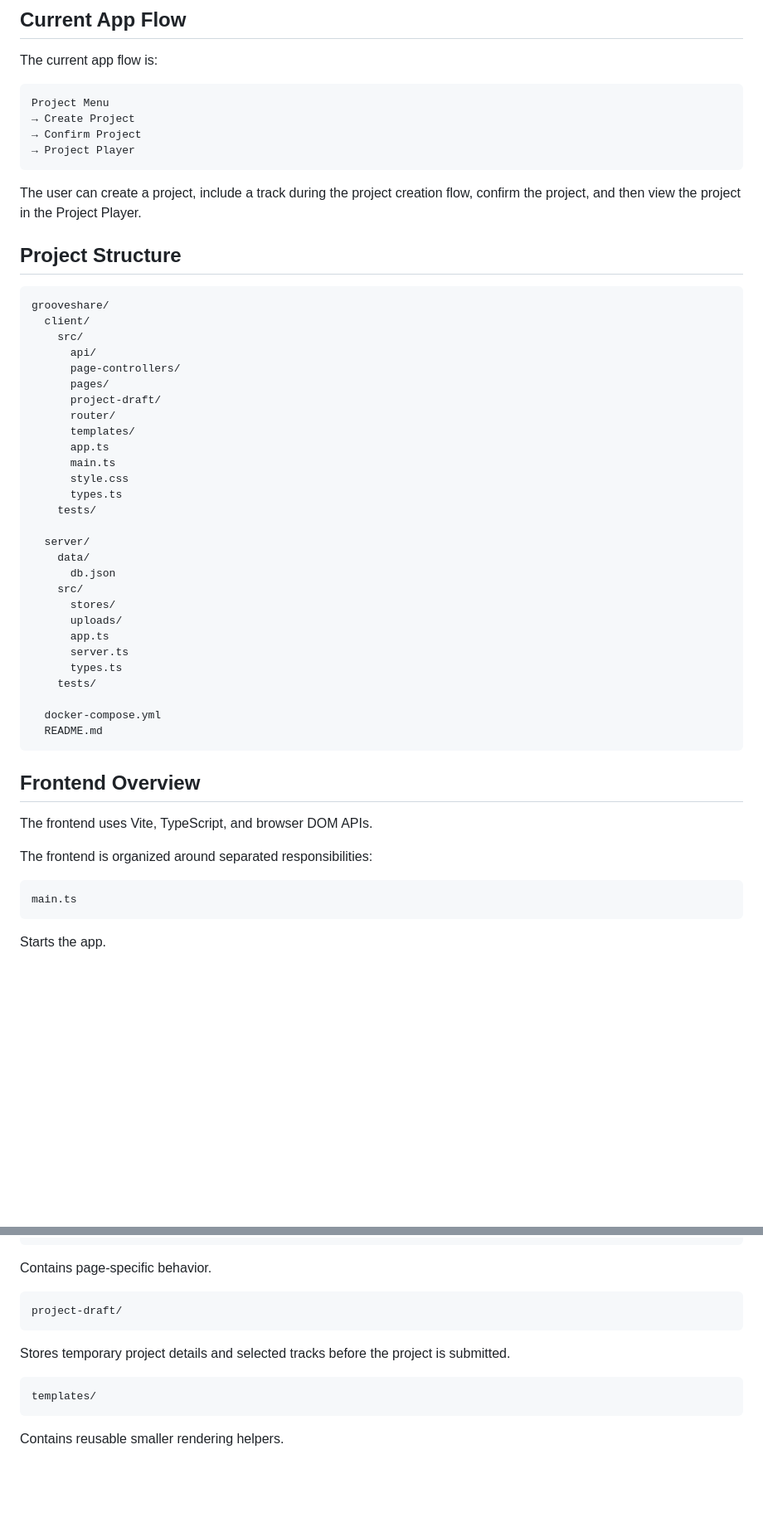
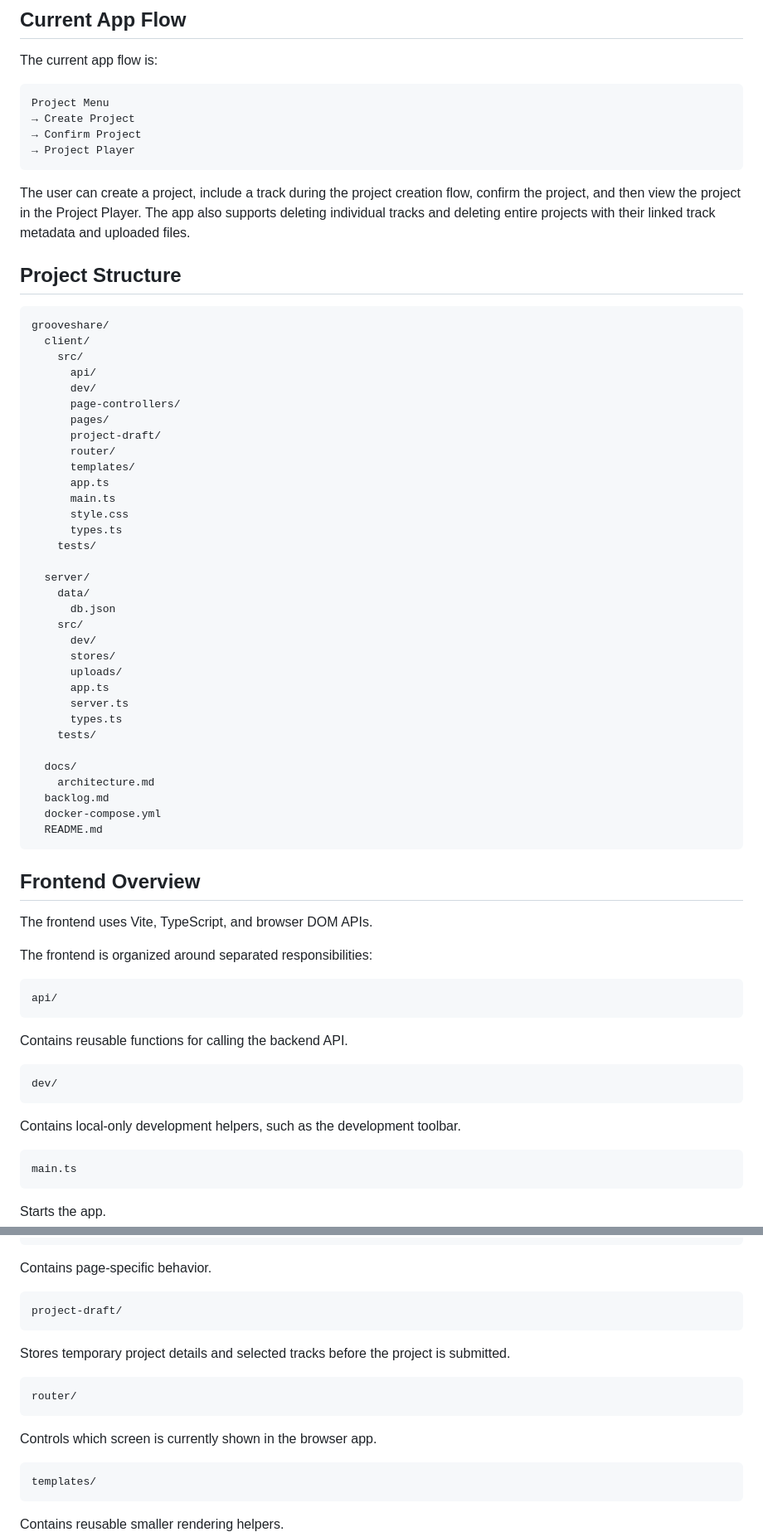
Before and after one commit to hugovela1980/grooveshare, a Markdown page: README.md, 2 parts joined by grey strips. Shown at 83% size. Rendered like a GitHub page; blank space fills up the shorter version.

Commit message:
Update README and architecture.md after delete and clean up work

````diff
--- a/README.md
+++ b/README.md
@@ -130,7 +130,7 @@ Project Menu
 → Project Player
 ```
 
-The user can create a project, include a track during the project creation flow, confirm the project, and then view the project in the Project Player.
+The user can create a project, include a track during the project creation flow, confirm the project, and then view the project in the Project Player. The app also supports deleting individual tracks and deleting entire projects with their linked track metadata and uploaded files.
 
 ## Project Structure
 
@@ -139,6 +139,7 @@ grooveshare/
   client/
     src/
       api/
+      dev/
       page-controllers/
       pages/
       project-draft/
@@ -154,6 +155,7 @@ grooveshare/
     data/
       db.json
     src/
+      dev/
       stores/
       uploads/
       app.ts
@@ -161,6 +163,9 @@ grooveshare/
       types.ts
     tests/
 
+  docs/
+    architecture.md
+  backlog.md
   docker-compose.yml
   README.md
 ```
@@ -170,6 +175,18 @@ grooveshare/
 The frontend uses Vite, TypeScript, and browser DOM APIs.
 
 The frontend is organized around separated responsibilities:
+
+```txt
+api/
+```
+
+Contains reusable functions for calling the backend API.
+
+```txt
+dev/
+```
+
+Contains local-only development helpers, such as the development toolbar.
 
 ```txt
 main.ts
@@ -202,6 +219,12 @@ project-draft/
 Stores temporary project details and selected tracks before the project is submitted.
 
 ```txt
+router/
+```
+
+Controls which screen is currently shown in the browser app.
+
+```txt
 templates/
 ```
 
````
Also changed, not shown: other parts of README.md (+20 -11 lines), docs/architecture.md (+65 -20 lines).
